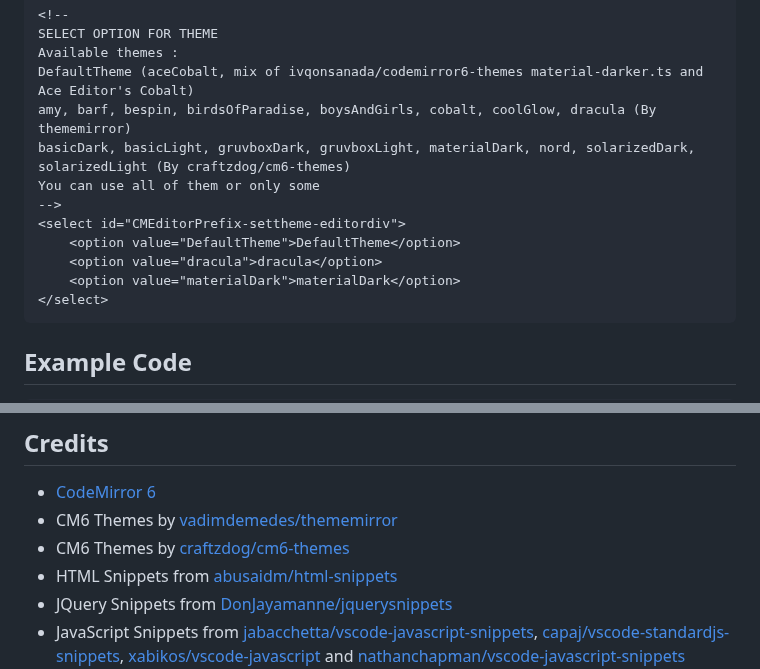
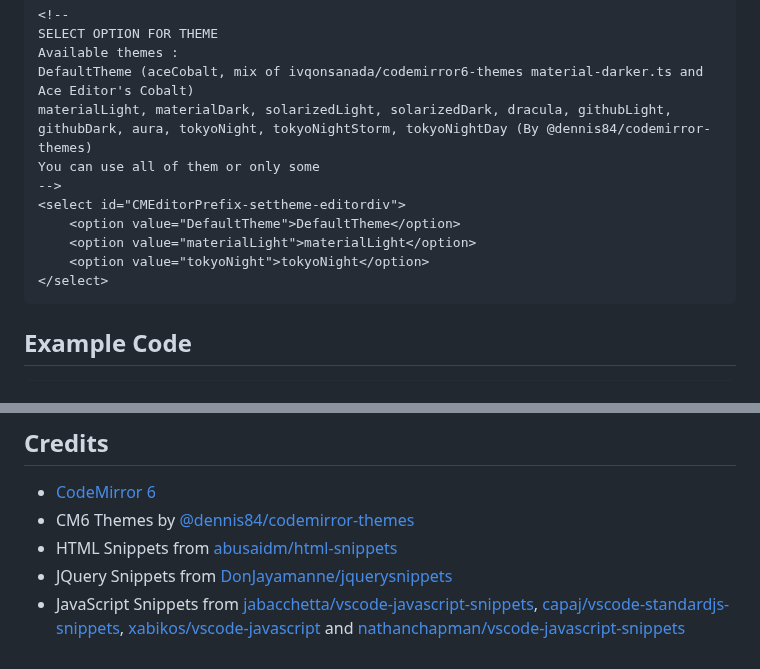
Before and after one commit to A99US/CM6-Browser-Wrapper, a Markdown page: README.md, 2 parts joined by grey strips. Drawn GitHub-style.

````diff
--- a/README.md
+++ b/README.md
@@ -215,14 +215,13 @@ You can use all of them or only some
 SELECT OPTION FOR THEME
 Available themes :
 DefaultTheme (aceCobalt, mix of ivqonsanada/codemirror6-themes material-darker.ts and Ace Editor's Cobalt)
-amy, barf, bespin, birdsOfParadise, boysAndGirls, cobalt, coolGlow, dracula (By thememirror)
-basicDark, basicLight, gruvboxDark, gruvboxLight, materialDark, nord, solarizedDark, solarizedLight (By craftzdog/cm6-themes)
+materialLight, materialDark, solarizedLight, solarizedDark, dracula, githubLight, githubDark, aura, tokyoNight, tokyoNightStorm, tokyoNightDay (By @dennis84/codemirror-themes)
 You can use all of them or only some
 -->
 <select id="CMEditorPrefix-settheme-editordiv">
     <option value="DefaultTheme">DefaultTheme</option>
-    <option value="dracula">dracula</option>
-    <option value="materialDark">materialDark</option>
+    <option value="materialLight">materialLight</option>
+    <option value="tokyoNight">tokyoNight</option>
 </select>
 ```
 
@@ -271,8 +270,7 @@ $(document).ready(function() {
 ## Credits
 
  - [CodeMirror 6](https://codemirror.net/)
- - CM6 Themes by [vadimdemedes/thememirror](https://github.com/vadimdemedes/thememirror)
- - CM6 Themes by [craftzdog/cm6-themes](https://github.com/craftzdog/cm6-themes)
+ - CM6 Themes by [@dennis84/codemirror-themes](https://github.com/dennis84/codemirror-themes)
  - HTML Snippets from [abusaidm/html-snippets](https://github.com/abusaidm/html-snippets)
  - JQuery Snippets from [DonJayamanne/jquerysnippets](https://github.com/DonJayamanne/jquerysnippets)
  - JavaScript Snippets from [jabacchetta/vscode-javascript-snippets](https://github.com/jabacchetta/vscode-javascript-snippets), [capaj/vscode-standardjs-snippets](https://github.com/capaj/vscode-standardjs-snippets), [xabikos/vscode-javascript](https://github.com/xabikos/vscode-javascript) and [nathanchapman/vscode-javascript-snippets](https://github.com/nathanchapman/vscode-javascript-snippets)
````
